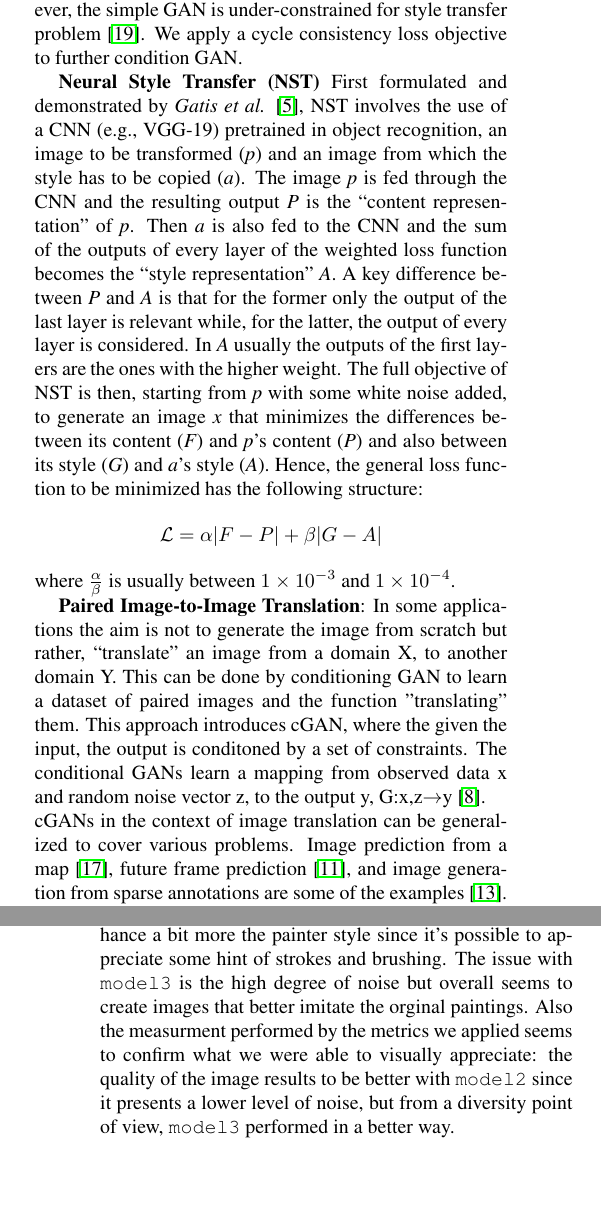
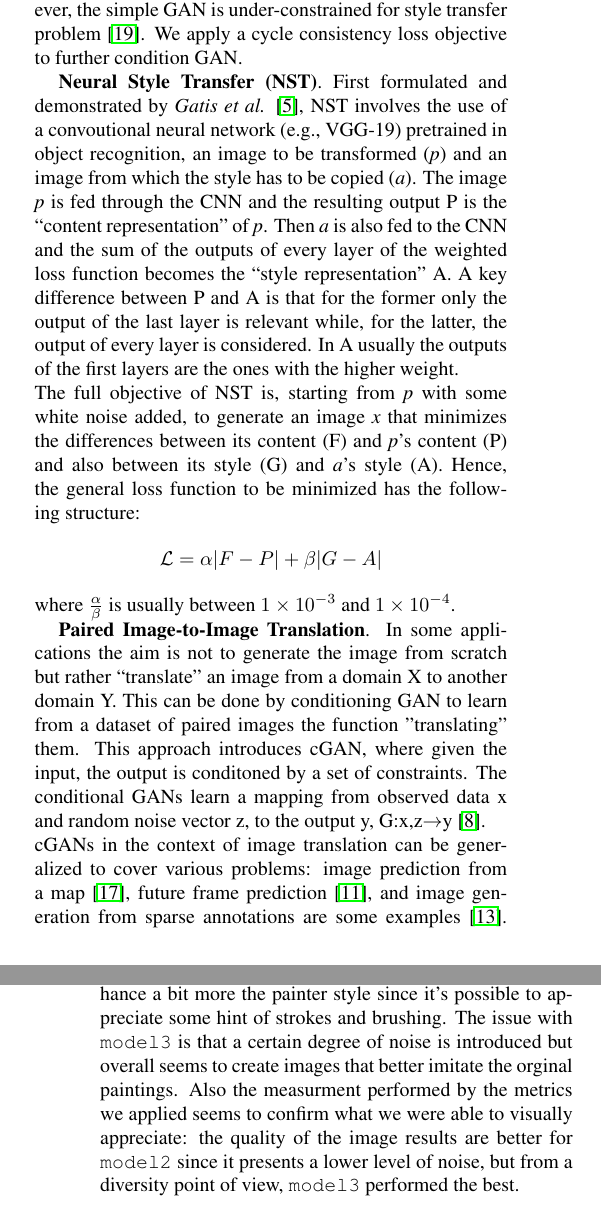
Before and after one commit to uni-projects-master/monet-style-transfer-cyclegan, a LaTeX paper (Report/egpaper_final.tex): two parts of the columns of pages 1 and 4 of 4, joined at a grey line, cut so that both start at the same text, the shorter picture padded with empty space. Compiled offline with pdfLaTeX.

Commit message:
fix: some general fixes

```diff
--- a/Report/egpaper_final.tex
+++ b/Report/egpaper_final.tex
@@ -107,16 +107,16 @@ This project attempts to transfer the painter's style into existing real-life ph
 \section{Related Work}
 In \textbf{Generative Adversarial Nets (GANs)}, two models are trained simultaneously: a generative model G the captures the data distribution, and a discriminative model D that estimates the probability that a sample is from the original data rather than generated by G \cite{simplegan}. The training procedure for G is to maximize the probability of D making a mistake. Therefore, it corresponds to a 2-player minimax problem in which generator tries to “trick” the discriminator. This framework is then the core idea of many generative model applications including cycle consistent GANs. However, the simple GAN is under-constrained for style transfer problem \cite{cyclegan}. We apply a cycle consistency loss objective to further condition GAN.
 
-\textbf{Neural Style Transfer (NST)} First formulated and demonstrated by \textit{Gatis et al.} \cite{NST}, NST involves the use of a CNN (e.g., VGG-19) pretrained in object recognition, an image to be transformed (\textit{p}) and an image from which the style has to be copied (\textit{a}).
-The image \textit{p} is fed through the CNN and the resulting output \textit{P} is the “content representation” of \textit{p}. Then \textit{a} is also fed to the CNN and the sum of the outputs of every layer of the weighted loss function becomes the “style representation” \textit{A}. A key difference between \textit{P} and \textit{A} is that for the former only the output of the last layer is relevant while, for the latter, the output of every layer is considered. In \textit{A} usually the outputs of the first layers are the ones with the higher weight.
-The full objective of NST is then, starting from \textit{p} with some white noise added, to generate an image \textit{x} that minimizes the differences between its content (\textit{F}) and \textit{p}’s content (\textit{P}) and also between its style (\textit{G}) and \textit{a}’s style (\textit{A}).
+\textbf{Neural Style Transfer (NST)}. First formulated and demonstrated by \textit{Gatis et al.} \cite{NST}, NST involves the use of a convoutional neural network (e.g., VGG-19) pretrained in object recognition, an image to be transformed (\textit{p}) and an image from which the style has to be copied (\textit{a}).
+The image \textit{p} is fed through the CNN and the resulting output P is the “content representation” of \textit{p}. Then \textit{a} is also fed to the CNN and the sum of the outputs of every layer of the weighted loss function becomes the “style representation” A. A key difference between P and A is that for the former only the output of the last layer is relevant while, for the latter, the output of every layer is considered. In A usually the outputs of the first layers are the ones with the higher weight. \\
+The full objective of NST is, starting from \textit{p} with some white noise added, to generate an image \textit{x} that minimizes the differences between its content (F) and \textit{p}’s content (P) and also between its style (G) and \textit{a}’s style (A).
 Hence, the general loss function to be minimized has the following structure:
 $$\mathcal{L} = \alpha | F - P | + \beta | G - A |$$
 where $\frac{\alpha}{\beta}$ is usually between $1\times10^{-3}$ and $1\times10^{-4}$.
 
 
-\textbf{Paired Image-to-Image Translation}: In some applications the aim is not to generate the image from scratch but rather, “translate” an image from a domain X, to another domain Y.  This can be done by conditioning GAN to learn a dataset of paired images and the function "translating" them. This approach introduces cGAN, where the given the input, the output is conditoned by a set of constraints. The conditional GANs learn a mapping from observed data x and random noise vector z, to the output y, G:{x,z}$\rightarrow$y \cite{imgtoimg}.
-\\ cGANs in the context of image translation can be generalized to cover various problems. Image prediction from a map \cite{example1}, future frame prediction \cite{example2}, and image generation from sparse annotations are some of the examples \cite{example3}. Image-to-Image mappings are also the core idea for style transfer problem, but with GAN applied unconditionally \cite{example4}.\\
+\textbf{Paired Image-to-Image Translation}. In some applications the aim is not to generate the image from scratch but rather “translate” an image from a domain X to another domain Y. This can be done by conditioning GAN to learn from a dataset of paired images the function "translating" them. This approach introduces cGAN, where given the input, the output is conditoned by a set of constraints. The conditional GANs learn a mapping from observed data x and random noise vector z, to the output y, G:{x,z}$\rightarrow$y \cite{imgtoimg}.\\
+cGANs in the context of image translation can be generalized to cover various problems: image prediction from a map \cite{example1}, future frame prediction \cite{example2}, and image generation from sparse annotations are some examples \cite{example3}. Image-to-Image mappings are also the core idea for style transfer problem but with GAN applied unconditionally \cite{example4}.\\
 
 \section{Dataset}
 
@@ -194,7 +194,7 @@ This can be used in order to understand the diversity of the generated in a slig
 \end{figure}
 
 \section{Conclusions}
-We applied the three models we implemented to the original photos and, as it's possible to see in Table [\ref{table:results}], the results differ a lot from one model to the other. From a visual point of view, the first model we proposed generates output with a huge degree of noise. Hence the result is a set of images in which is impossible to distinguish any element of the original photos. \texttt{Model2} on the other hand is able to generate images that better represent the content of the original photos and also applies some of Monet style. With respect to \texttt{model1}, with \texttt{model2} it is possible to appreciate a relevant improvement. Finally, the third model enhance a bit more the painter style since it's possible to appreciate some hint of strokes and brushing. The issue with \texttt{model3} is the high degree of noise but overall seems to create images that better imitate the orginal paintings. Also the measurment performed by the metrics we applied seems to confirm what we were able to visually appreciate: the quality of the image results to be better with \texttt{model2} since it presents a lower level of noise, but from a diversity point of view, \texttt{model3} performed in a better way.
+We applied the three models we implemented to the original photos and, as it's possible to see in Table [\ref{table:results}], the results differ a lot from one model to the other. From a visual point of view, the first model we proposed generates output with a huge degree of noise. Hence the result is a set of images in which is impossible to distinguish any element of the original photos. \texttt{Model2} on the other hand is able to generate images that better represent the content of the original photos and also applies some of Monet style. With respect to \texttt{model1}, with \texttt{model2} it is possible to appreciate a relevant improvement. Finally, the third model enhance a bit more the painter style since it's possible to appreciate some hint of strokes and brushing. The issue with \texttt{model3} is that a certain degree of noise is introduced but overall seems to create images that better imitate the orginal paintings. Also the measurment performed by the metrics we applied seems to confirm what we were able to visually appreciate: the quality of the image results are better for \texttt{model2} since it presents a lower level of noise, but from a diversity point of view, \texttt{model3} performed the best.
 
 {\small
 \bibliographystyle{ieee_fullname}
```
Also changed, not shown: Report/egpaper_final.pdf, Report/egpaper_final.tex (18 more changed lines).
